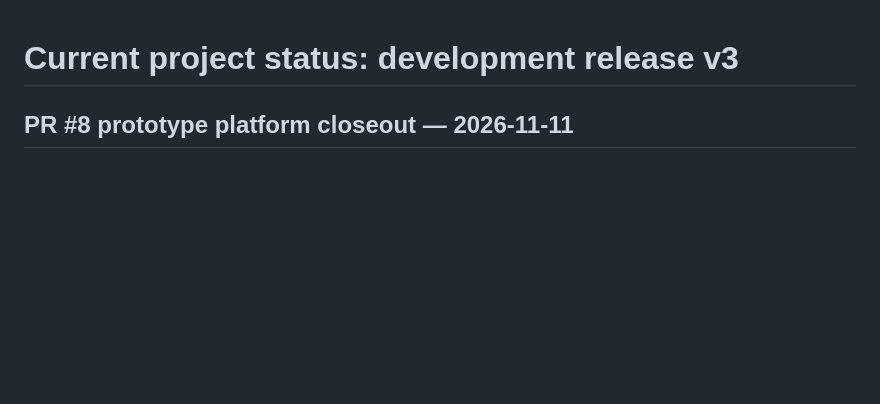
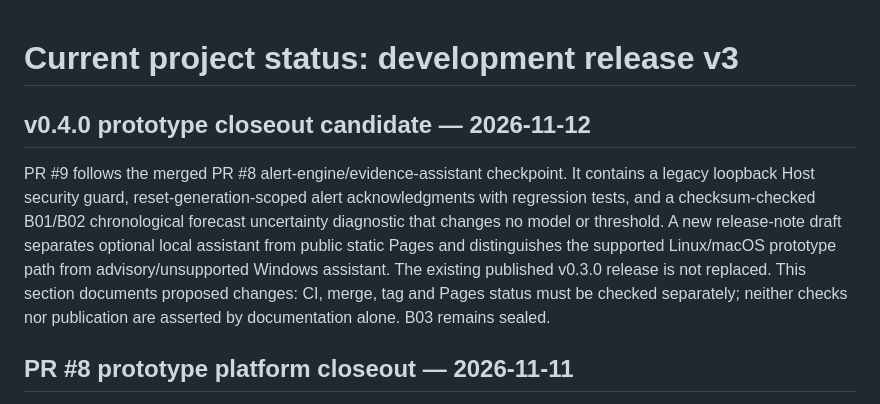
Before and after one commit to bakk0u/factoryguard, a Markdown page: docs/project_status.md, the part around the change. Drawn GitHub-style; blank space fills up the shorter version.

Commit message:
Document PR9 release closeout and current verification gates

```diff
--- a/docs/project_status.md
+++ b/docs/project_status.md
@@ -1,4 +1,17 @@
 # Current project status: development release v3
+
+## v0.4.0 prototype closeout candidate — 2026-11-12
+
+PR #9 follows the merged PR #8 alert-engine/evidence-assistant checkpoint.
+It contains a legacy loopback Host security guard, reset-generation-scoped
+alert acknowledgments with regression tests, and a checksum-checked B01/B02
+chronological forecast uncertainty diagnostic that changes no model or
+threshold. A new release-note draft separates optional local assistant from
+public static Pages and distinguishes the supported Linux/macOS prototype
+path from advisory/unsupported Windows assistant. The existing published
+v0.3.0 release is not replaced. This section documents proposed changes:
+CI, merge, tag and Pages status must be checked separately; neither checks nor
+publication are asserted by documentation alone. B03 remains sealed.
 
 ## PR #8 prototype platform closeout — 2026-11-11
 
```
